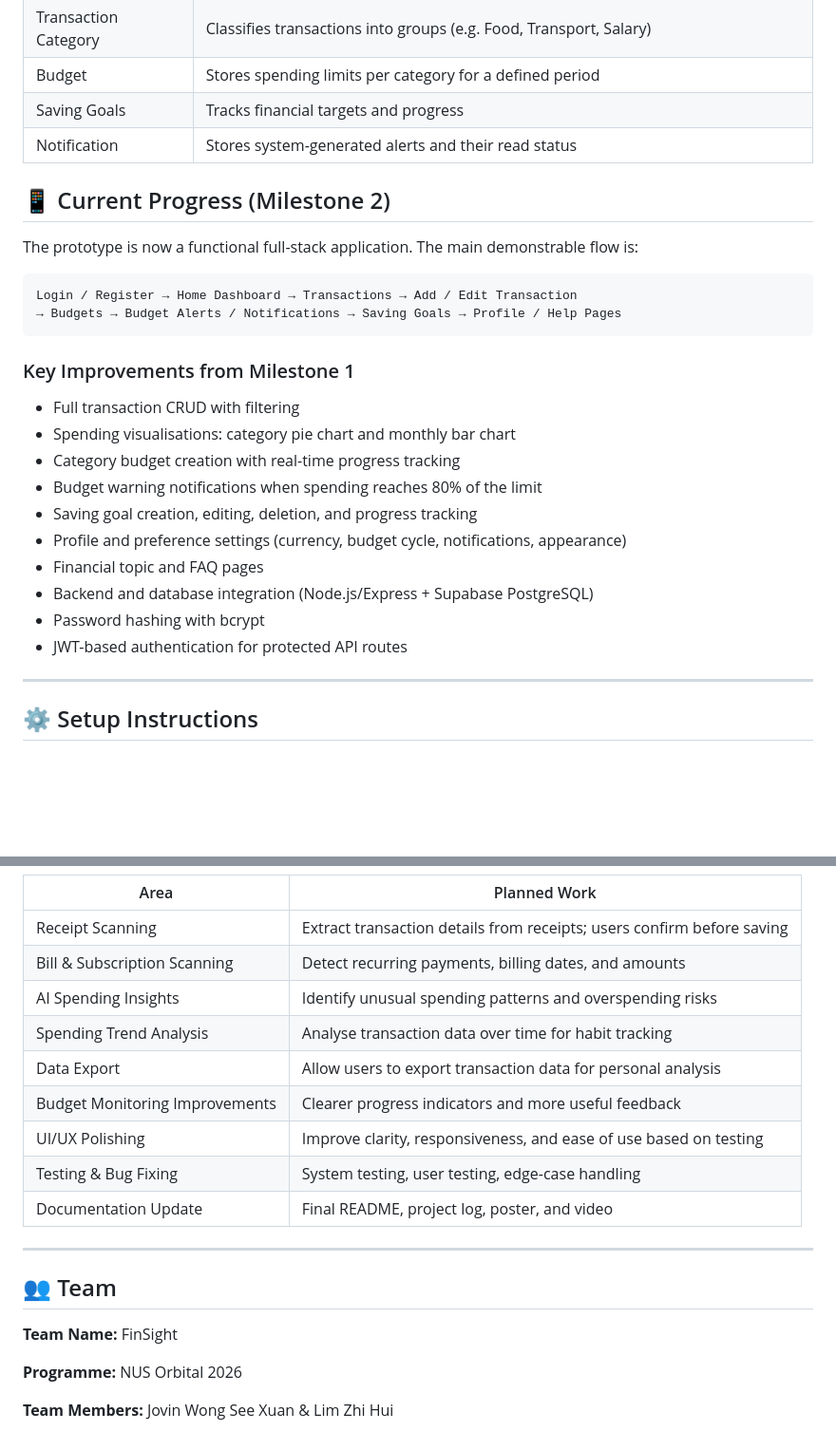
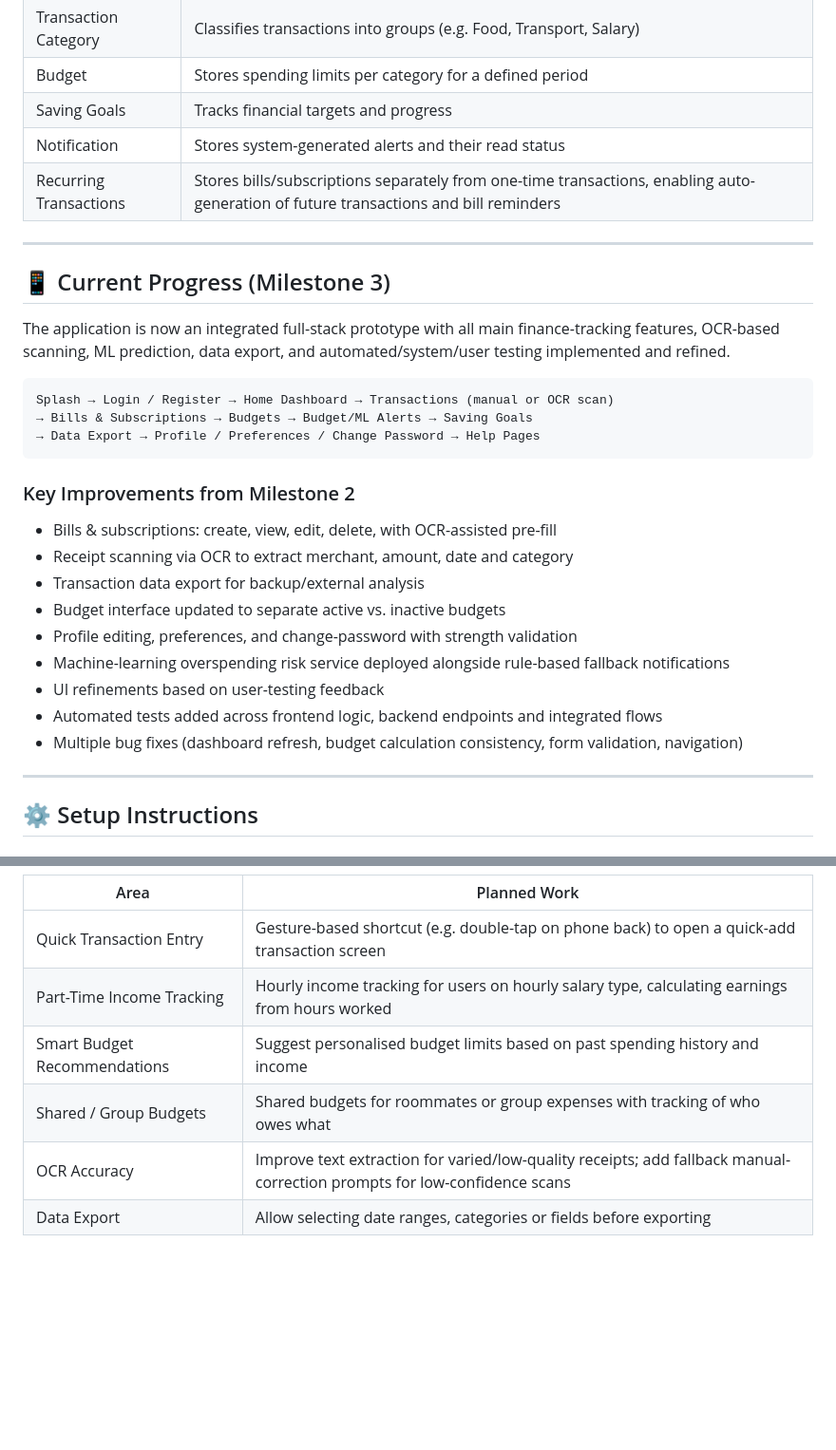
Before and after one commit to Jovin2301/FinSight, a Markdown page: README.md, 2 parts joined by grey strips. Shown at 95% size. GitHub-like rendering; blank space fills up the shorter version.

````diff
--- a/README.md
+++ b/README.md
@@ -108,28 +128,31 @@ The database is centred around the **User** table, with all finance-related reco
 | Budget | Stores spending limits per category for a defined period |
 | Saving Goals | Tracks financial targets and progress |
 | Notification | Stores system-generated alerts and their read status |
+| Recurring Transactions | Stores bills/subscriptions separately from one-time transactions, enabling auto-generation of future transactions and bill reminders |
 
-## 📱 Current Progress (Milestone 2)
+---
 
-The prototype is now a functional full-stack application. The main demonstrable flow is:
+## 📱 Current Progress (Milestone 3)
+
+The application is now an integrated full-stack prototype with all main finance-tracking features, OCR-based scanning, ML prediction, data export, and automated/system/user testing implemented and refined.
 
 ```
-Login / Register → Home Dashboard → Transactions → Add / Edit Transaction
-→ Budgets → Budget Alerts / Notifications → Saving Goals → Profile / Help Pages
+Splash → Login / Register → Home Dashboard → Transactions (manual or OCR scan)
+→ Bills & Subscriptions → Budgets → Budget/ML Alerts → Saving Goals
+→ Data Export → Profile / Preferences / Change Password → Help Pages
 ```
 
-### Key Improvements from Milestone 1
+### Key Improvements from Milestone 2
 
-- Full transaction CRUD with filtering
-- Spending visualisations: category pie chart and monthly bar chart
-- Category budget creation with real-time progress tracking
-- Budget warning notifications when spending reaches 80% of the limit
-- Saving goal creation, editing, deletion, and progress tracking
-- Profile and preference settings (currency, budget cycle, notifications, appearance)
-- Financial topic and FAQ pages
-- Backend and database integration (Node.js/Express + Supabase PostgreSQL)
-- Password hashing with bcrypt
-- JWT-based authentication for protected API routes
+- Bills & subscriptions: create, view, edit, delete, with OCR-assisted pre-fill
+- Receipt scanning via OCR to extract merchant, amount, date and category
+- Transaction data export for backup/external analysis
+- Budget interface updated to separate active vs. inactive budgets
+- Profile editing, preferences, and change-password with strength validation
+- Machine-learning overspending risk service deployed alongside rule-based fallback notifications
+- UI refinements based on user-testing feedback
+- Automated tests added across frontend logic, backend endpoints and integrated flows
+- Multiple bug fixes (dashboard refresh, budget calculation consistency, form validation, navigation)
 
 ---
 
@@ -214,22 +262,9 @@ For local development on macOS, the following changes are required to allow HTTP
 
 | Area | Planned Work |
 |---|---|
-| Receipt Scanning | Extract transaction details from receipts; users confirm before saving |
-| Bill & Subscription Scanning | Detect recurring payments, billing dates, and amounts |
-| AI Spending Insights | Identify unusual spending patterns and overspending risks |
-| Spending Trend Analysis | Analyse transaction data over time for habit tracking |
-| Data Export | Allow users to export transaction data for personal analysis |
-| Budget Monitoring Improvements | Clearer progress indicators and more useful feedback |
-| UI/UX Polishing | Improve clarity, responsiveness, and ease of use based on testing |
-| Testing & Bug Fixing | System testing, user testing, edge-case handling |
-| Documentation Update | Final README, project log, poster, and video |
-
----
-
-## 👥 Team
-
-**Team Name:** FinSight
-
-**Programme:** NUS Orbital 2026
-
-**Team Members:** Jovin Wong See Xuan & Lim Zhi Hui
+| Quick Transaction Entry | Gesture-based shortcut (e.g. double-tap on phone back) to open a quick-add transaction screen |
+| Part-Time Income Tracking | Hourly income tracking for users on hourly salary type, calculating earnings from hours worked |
+| Smart Budget Recommendations | Suggest personalised budget limits based on past spending history and income |
+| Shared / Group Budgets | Shared budgets for roommates or group expenses with tracking of who owes what |
+| OCR Accuracy | Improve text extraction for varied/low-quality receipts; add fallback manual-correction prompts for low-confidence scans |
+| Data Export | Allow selecting date ranges, categories or fields before exporting |
````
Also changed, not shown: other parts of README.md (+91 -46 lines).
